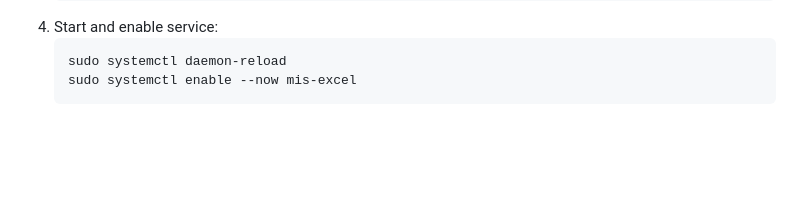
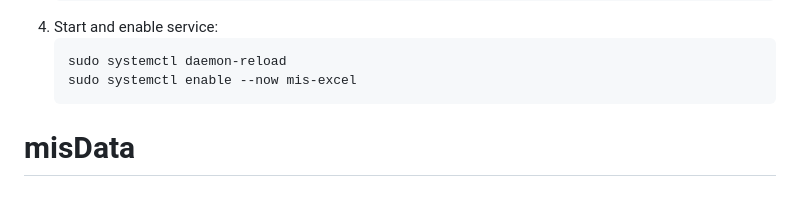
Before and after one commit to bis0072/misData, a Markdown page: README.md, the part around the change. GitHub-like rendering; blank space fills up the shorter version.

````diff
--- a/README.md
+++ b/README.md
@@ -153,3 +153,4 @@ Access at `http://<your-server-ip>:8000`.
    sudo systemctl daemon-reload
    sudo systemctl enable --now mis-excel
    ```
+# misData
````
